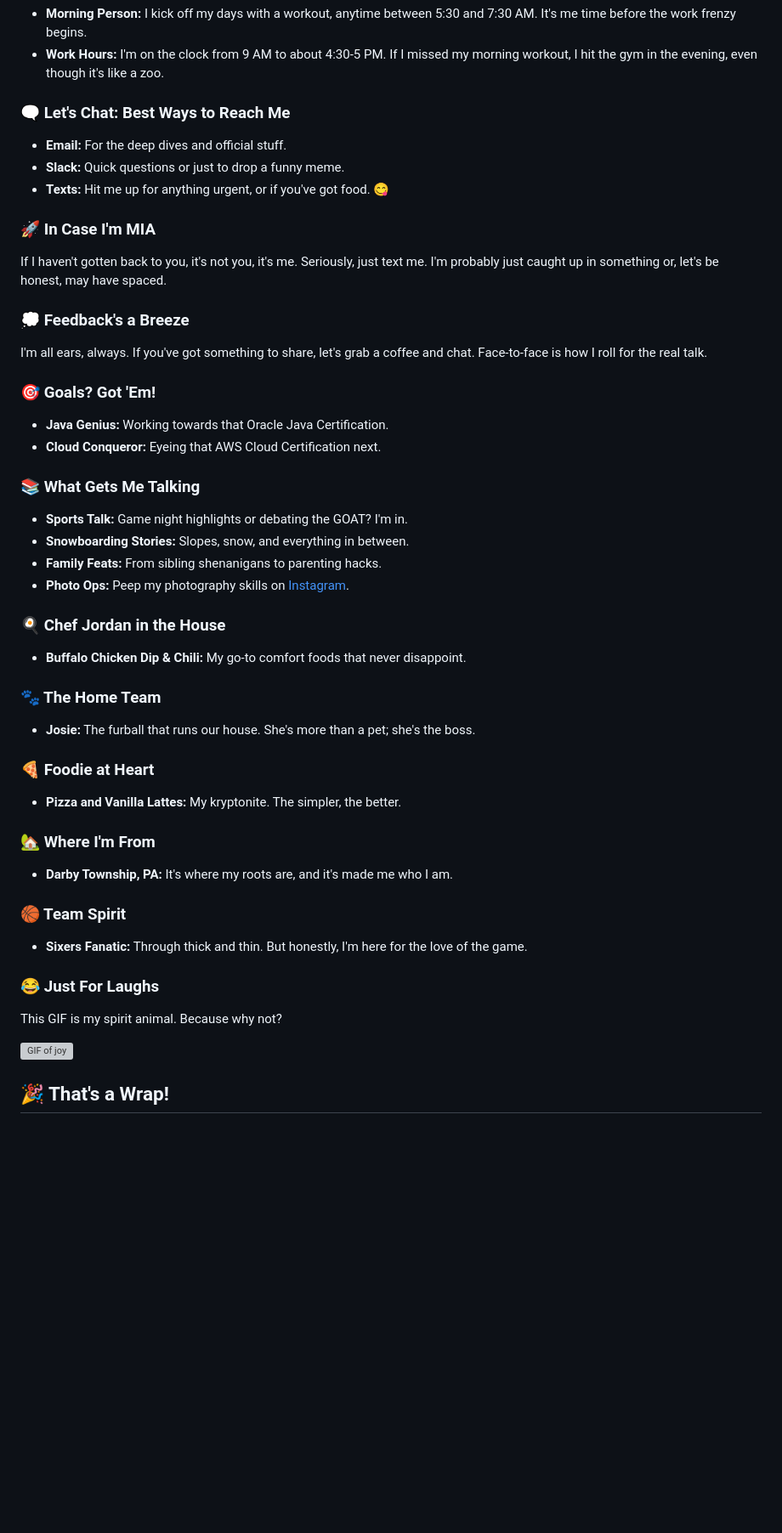
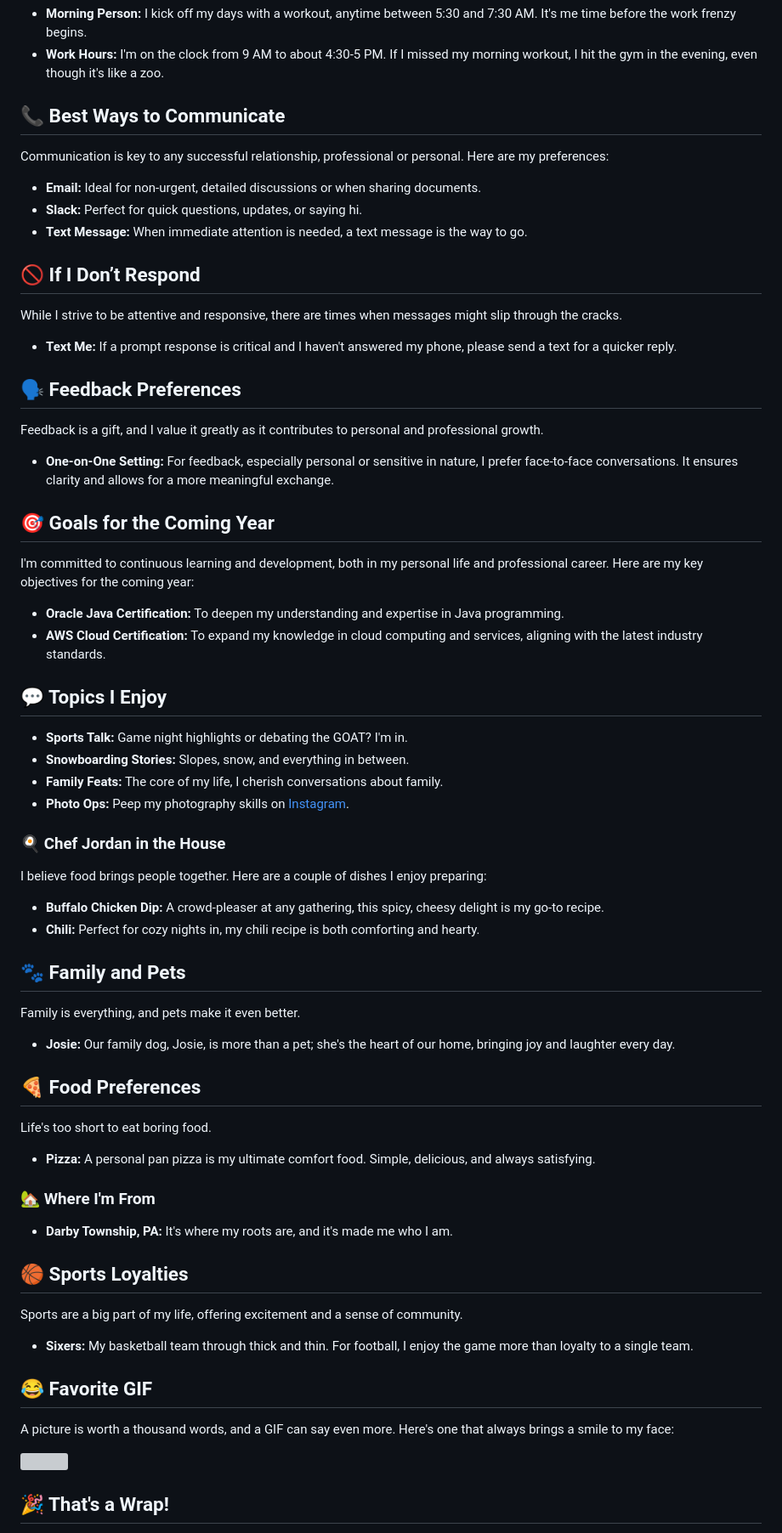
Before and after one commit to HeirJordan3/CodeDifferently_README, a Markdown page: README.md, the part around the change. Shown at 85% size. Drawn GitHub-style; blank space fills up the shorter version; grey boxes are pictures that could not be loaded.

Commit message:
updated my readMe

```diff
--- a/README.md
+++ b/README.md
@@ -23,46 +23,63 @@ Okay, drumroll please 🥁... So, the whole Delaware thing? It's only half the s
 - **Morning Person:** I kick off my days with a workout, anytime between 5:30 and 7:30 AM. It's me time before the work frenzy begins.
 - **Work Hours:** I'm on the clock from 9 AM to about 4:30-5 PM. If I missed my morning workout, I hit the gym in the evening, even though it's like a zoo.
 
-### 🗨️ Let's Chat: Best Ways to Reach Me
-- **Email:** For the deep dives and official stuff.
-- **Slack:** Quick questions or just to drop a funny meme.
-- **Texts:** Hit me up for anything urgent, or if you've got food. 😋
+## 📞 Best Ways to Communicate
+Communication is key to any successful relationship, professional or personal. Here are my preferences:
+- **Email:** Ideal for non-urgent, detailed discussions or when sharing documents.
+- **Slack:** Perfect for quick questions, updates, or saying hi.
+- **Text Message:** When immediate attention is needed, a text message is the way to go.
 
-### 🚀 In Case I'm MIA
-If I haven't gotten back to you, it's not you, it's me. Seriously, just text me. I'm probably just caught up in something or, let's be honest, may have spaced.
+## 🚫 If I Don’t Respond
+While I strive to be attentive and responsive, there are times when messages might slip through the cracks.
 
-### 💭 Feedback's a Breeze
-I'm all ears, always. If you've got something to share, let's grab a coffee and chat. Face-to-face is how I roll for the real talk.
+- **Text Me:** If a prompt response is critical and I haven't answered my phone, please send a text for a quicker reply.
 
-### 🎯 Goals? Got 'Em!
-- **Java Genius:** Working towards that Oracle Java Certification.
-- **Cloud Conqueror:** Eyeing that AWS Cloud Certification next.
+## 🗣 Feedback Preferences
+Feedback is a gift, and I value it greatly as it contributes to personal and professional growth.
 
-### 📚 What Gets Me Talking
+- **One-on-One Setting:** For feedback, especially personal or sensitive in nature, I prefer face-to-face conversations. It ensures clarity and allows for a more meaningful exchange.
+
+
+## 🎯 Goals for the Coming Year
+I'm committed to continuous learning and development, both in my personal life and professional career. Here are my key objectives for the coming year:
+
+- **Oracle Java Certification:** To deepen my understanding and expertise in Java programming.
+- **AWS Cloud Certification:** To expand my knowledge in cloud computing and services, aligning with the latest industry standards.
+
+## 💬 Topics I Enjoy
 - **Sports Talk:** Game night highlights or debating the GOAT? I'm in.
 - **Snowboarding Stories:** Slopes, snow, and everything in between.
-- **Family Feats:** From sibling shenanigans to parenting hacks.
+- **Family Feats:** The core of my life, I cherish conversations about family.
 - **Photo Ops:** Peep my photography skills on [Instagram](https://www.instagram.com/jordanxeldridge/).
 
 ### 🍳 Chef Jordan in the House
-- **Buffalo Chicken Dip & Chili:** My go-to comfort foods that never disappoint.
+I believe food brings people together. Here are a couple of dishes I enjoy preparing:
 
-### 🐾 The Home Team
-- **Josie:** The furball that runs our house. She's more than a pet; she's the boss.
+- **Buffalo Chicken Dip:** A crowd-pleaser at any gathering, this spicy, cheesy delight is my go-to recipe.
+- **Chili:** Perfect for cozy nights in, my chili recipe is both comforting and hearty.
 
-### 🍕 Foodie at Heart
-- **Pizza and Vanilla Lattes:** My kryptonite. The simpler, the better.
+## 🐾 Family and Pets
+Family is everything, and pets make it even better.
+
+- **Josie:** Our family dog, Josie, is more than a pet; she's the heart of our home, bringing joy and laughter every day.
+
+## 🍕 Food Preferences
+Life's too short to eat boring food.
+
+- **Pizza:** A personal pan pizza is my ultimate comfort food. Simple, delicious, and always satisfying.
 
 ### 🏡 Where I'm From
 - **Darby Township, PA:** It's where my roots are, and it's made me who I am.
 
-### 🏀 Team Spirit
-- **Sixers Fanatic:** Through thick and thin. But honestly, I'm here for the love of the game.
+## 🏀 Sports Loyalties
+Sports are a big part of my life, offering excitement and a sense of community.
 
-### 😂 Just For Laughs
-This GIF is my spirit animal. Because why not?
+- **Sixers:** My basketball team through thick and thin. For football, I enjoy the game more than loyalty to a single team.
 
-![GIF of joy](https://media3.giphy.com/media/QMHoU66sBXqqLqYvGO/200.gif?cid=6104955enhj04udn2u1aiv0zbsiyzv7x83lk9y05q4q3q2h3&ep=v1_gifs_translate&rid=200.gif&ct=g)
+## 😂 Favorite GIF
+A picture is worth a thousand words, and a GIF can say even more. Here's one that always brings a smile to my face:
+
+![](https://media3.giphy.com/media/QMHoU66sBXqqLqYvGO/200.gif?cid=6104955enhj04udn2u1aiv0zbsiyzv7x83lk9y05q4q3q2h3&ep=v1_gifs_translate&rid=200.gif&ct=g)
 
 ## 🎉 That's a Wrap!
 Thanks for hanging out! I'm looking forward to all the awesome stuff we're gonna do and talk about. Here's to making work fun and keeping life interesting. Cheers!
```
